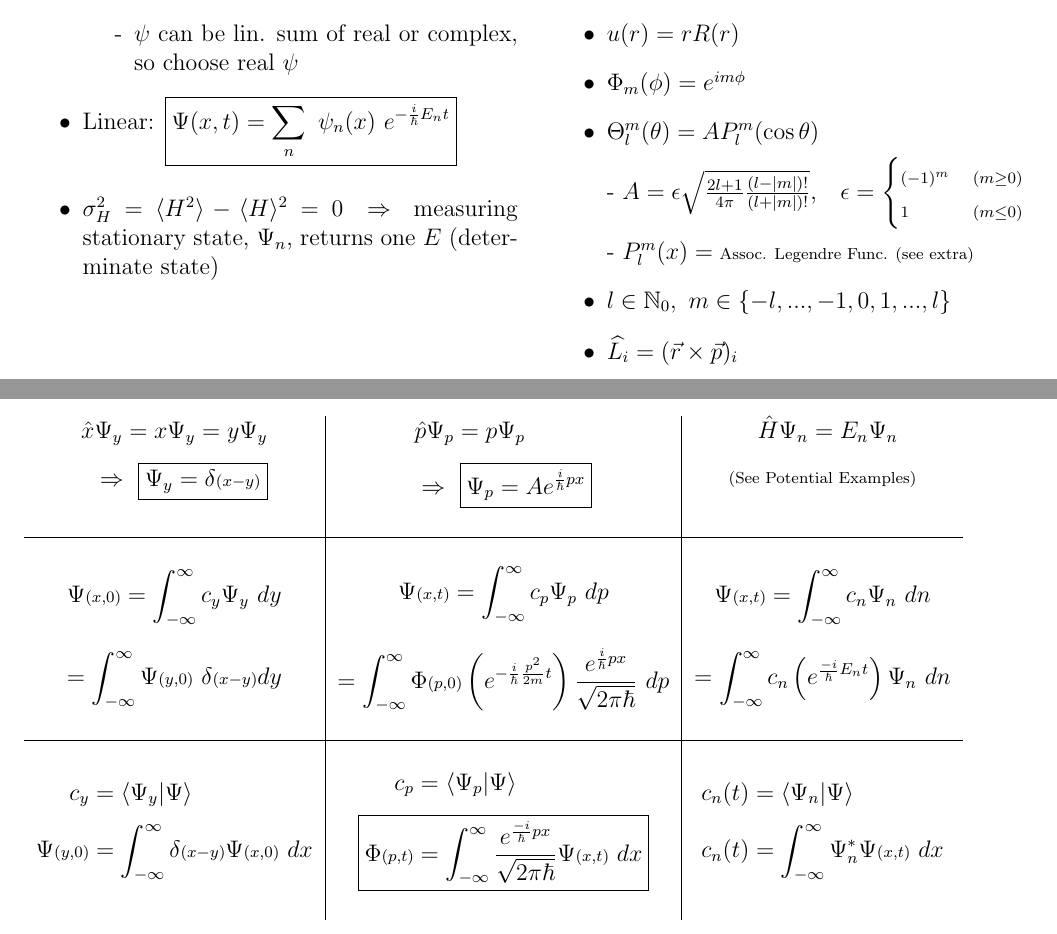
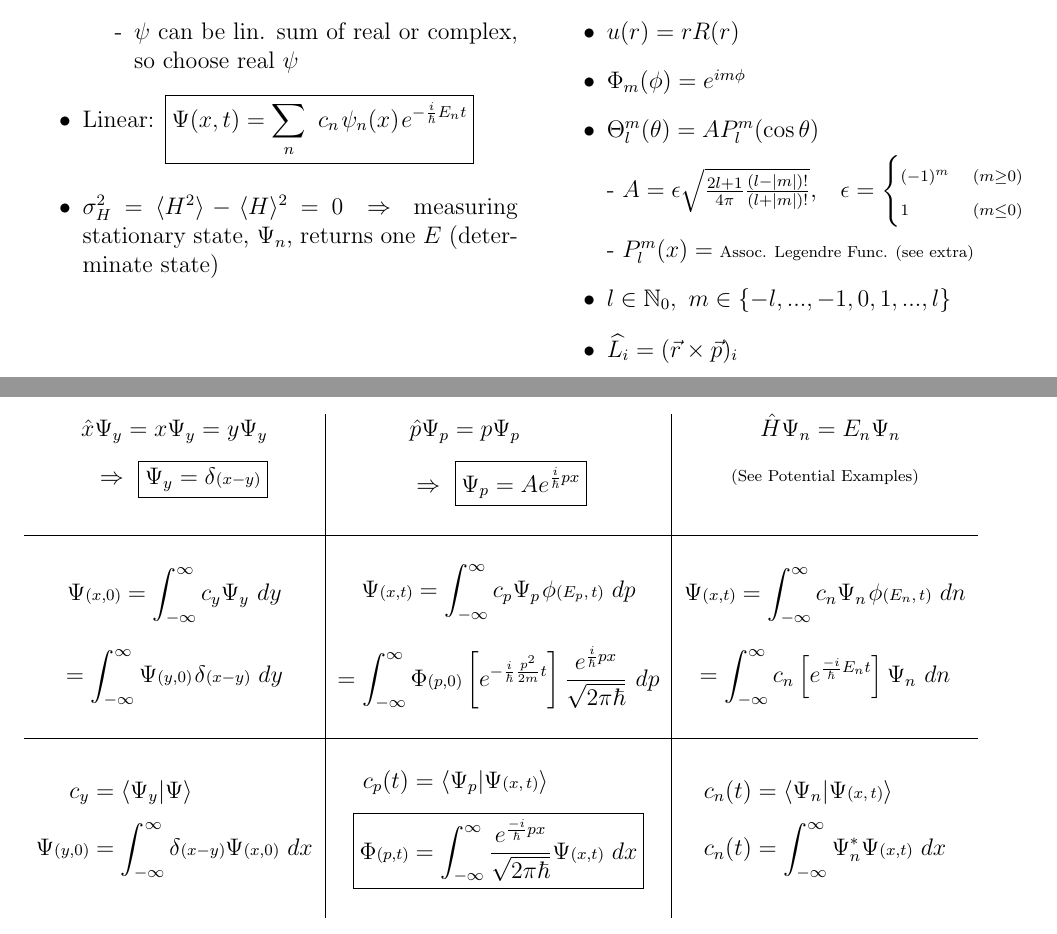
Before and after one commit to ttnguyen1621/Latex, a LaTeX document (Quantum Mechanics/Quantum Mechanics.tex): two parts of pages 1 and 2 of 37, joined at a grey line, cut so that both start at the same text. Compiled offline with pdfLaTeX.

Commit message:
few \hs additions

```diff
--- a/Quantum Mechanics/Quantum Mechanics.tex
+++ b/Quantum Mechanics/Quantum Mechanics.tex
@@ -8,6 +8,8 @@
 \newcommand{\tabitem}{~~\llap{\textbullet}~~}
 \newcommand{\checkedbox}{\mbox{\ooalign{$\checkmark$\cr\hidewidth$\square$\hidewidth\cr}}} % checked box
 \newcommand*{\dotP}{\boldsymbol \cdot}	% dot product
+\newcommand{\hs}{\hspace{1pt}} % 1pt horizontal space
+\newcommand{\mathscriptsize}[1]{\text{\scriptsize\(#1\)}}
 
 % \title{Quantum Mechanics}
 % \author{ringoffire0 }
@@ -72,7 +74,7 @@
                 \(\psi\) can be lin. sum of real or complex, so choose real \(\psi\)
             \end{itemize}
         \item Linear: \( \boxed{ \Psi(x,t)
-            = \sum_n \ \psi_n(x) \ e^{- \frac{i}{\hbar} E_n t} } \)\\
+            = \sum_n \ c_n \hs \psi_n(x) \hs e^{- \frac{i}{\hbar} E_n t} } \)\\
         \item \(\sigma^2_H = \langle H^2\rangle - \langle H \rangle^2  = 0
             \ \Rightarrow \ \) measuring stationary state, \(\Psi_n\), returns one \(E\)
             (determinate state)
@@ -184,19 +186,18 @@
     % Psi Expansion
     \( \begin{gathered}
             \Psi{\scriptstyle(x,0)} = \int_{-\infty}^{\infty} c_y \Psi_y \ dy \\[10pt]
-            = \int_{-\infty}^{\infty} \Psi{\scriptstyle(y,0)} \
-            \delta{\scriptstyle(x-y)} dy
+            = \int_{-\infty}^{\infty} \Psi{\scriptstyle(y,0)} \hs \delta{\scriptstyle(x-y)} \ dy
         \end{gathered} \)
     & \( \begin{gathered}
-            \Psi{\scriptstyle(x,t)} = \int_{-\infty}^{\infty} c_p \Psi_p \ dp \\[10pt]
+            \Psi{\scriptstyle(x,t)} = \int_{-\infty}^{\infty} c_p \Psi_p \hs \phi\mathscriptsize{(E_p, t)} \ dp \\[10pt]
             = \int_{-\infty}^{\infty} \Phi{\scriptstyle(p,0)}
-            \left( e^{-\frac{i}{\hbar} \frac{p^2}{2m} t} \right)
+            \left[ e^{-\frac{i}{\hbar} \frac{p^2}{2m} t} \right]
             \frac{e^{\frac{i}{\hbar} px}}{\sqrt{2 \pi \hbar}} \ dp
         \end{gathered} \)
     & \( \begin{gathered}
-            \Psi{\scriptstyle(x,t)} = \int_{-\infty}^{\infty} c_n \Psi_n \ dn \\[10pt]
+            \Psi{\scriptstyle(x,t)} = \int_{-\infty}^{\infty} c_n \Psi_n \hs \phi\mathscriptsize{(E_n, t)} \ dn \\[10pt]
             = \int_{-\infty}^{\infty} c_n
-                \left( e^{\frac{-i}{\hbar}E_n t} \right) \Psi_n \ dn
+                \left[ e^{\frac{-i}{\hbar}E_n t} \right] \Psi_n \ dn
         \end{gathered} \) \\
     && \\
     \hline && \\
@@ -207,13 +208,13 @@
             \delta{\scriptstyle(x-y)} \Psi{\scriptstyle(x,0)}\ dx
         \end{aligned} \)
     & \( \begin{aligned}
-            c_p &= \langle \Psi_p | \Psi \rangle \\[5pt]
+            c_p(t) &= \langle \Psi_p | \Psi\mathscriptsize{(x,t)} \rangle \\[5pt]
             \Aboxed{ \Phi{\scriptstyle(p,t)} &= \int_{-\infty}^{\infty}
                 \frac{e^{\frac{-i}{\hbar} px}}{\sqrt{2 \pi \hbar}}
                 \Psi{\scriptstyle(x,t)} \ dx }
         \end{aligned} \)
     & \( \begin{aligned}
-            c_n(t) &= \langle \Psi_n | \Psi \rangle \\[5pt]
+            c_n(t) &= \langle \Psi_n | \Psi\mathscriptsize{(x,t)} \rangle \\[5pt]
             c_n(t) &= \int_{-\infty}^{\infty} \Psi_n^* \Psi{\scriptstyle(x,t)} \ dx
         \end{aligned} \) \\
     && \\
```
Also changed, not shown: Quantum Mechanics/Quantum Mechanics.pdf, 3 other files.
